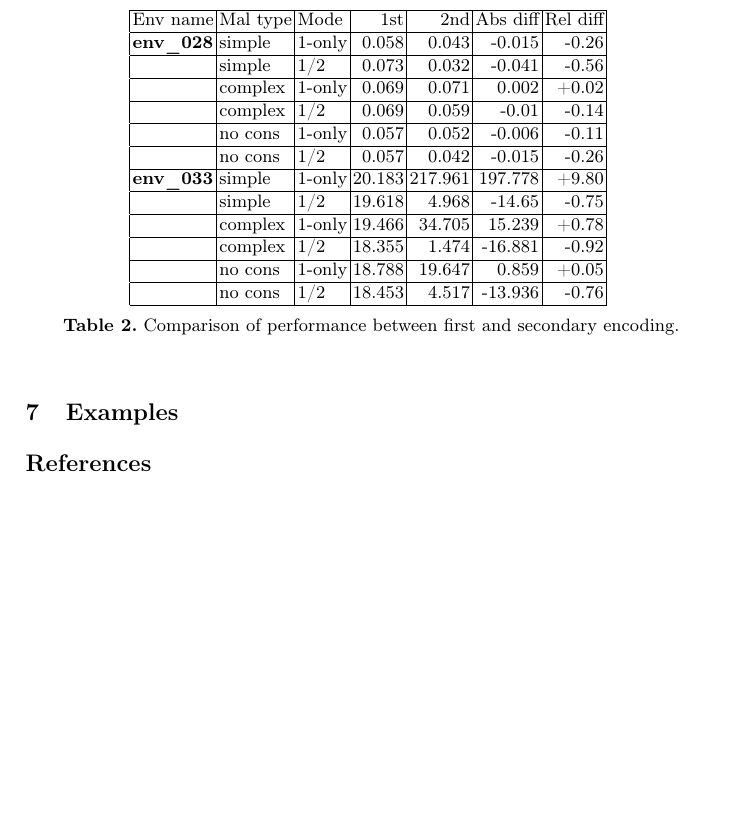
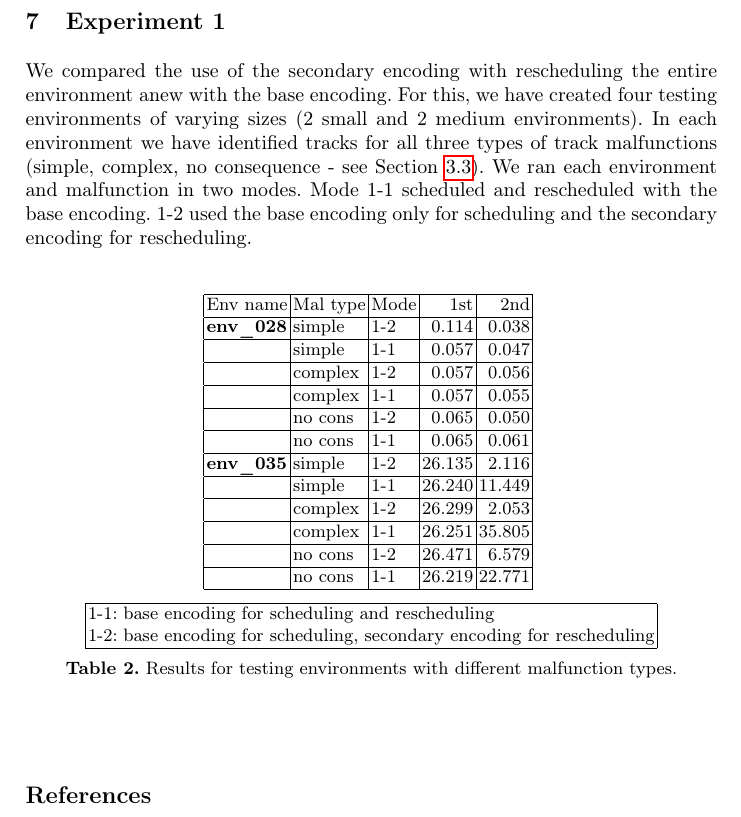
Before and after one commit to wug-on-praat/TRailMix, a LaTeX thesis (reports/group_report/samplepaper.tex): part of page 5 of 5, cut at the place of the change, the shorter picture padded with empty space. Compiled offline with pdfLaTeX.

Commit message:
rerun numbers added, first idea for experiment section

```diff
--- a/reports/group_report/samplepaper.tex
+++ b/reports/group_report/samplepaper.tex
@@ -12,6 +12,8 @@
 \usepackage{graphicx}
 % Used for displaying a sample figure. If possible, figure files should
 % be included in EPS format.
+
+\usepackage{hyperref}
 
 \usepackage{xcolor}
 \definecolor{codegreen}{rgb}{0,0.6,0}
@@ -260,35 +262,40 @@ Track malfunctions are a common real world issue in railway systems. It negative
 	\item handle unsatisfiable as a result of calculating after malfunction (?)
 \end{itemize}
 
-\section{Examples}
+\section{Experiment 1}
+We compared the use of the secondary encoding with rescheduling the entire environment anew with the base encoding. For this, we have created four testing environments of varying sizes (2 small and 2 medium environments). In each environment we have identified tracks for all three types of track malfunctions (simple, complex, no consequence - see Section \ref{encoding_2}). We ran each environment and malfunction in two modes. Mode 1-1 scheduled and rescheduled with the base encoding. 1-2 used the base encoding only for scheduling and the secondary encoding for rescheduling.
+
+
 
 \begin{table}[h!]
 	\centering
-	\begin{tabular}{|l|l|l|r|r|r|r|}
+	\begin{tabular}{|l|l|l|r|r|}
 		\hline
-		Env name & Mal type & Mode & 1st & 2nd & Abs diff & Rel diff \\ \hline
-		\textbf{env\_028} & simple & 1-only & 0.058 & 0.043 & -0.015 & -0.26 \\
-		\hline
-		{} & simple & 1/2 & 0.073 & 0.032 & -0.041 & -0.56 \\
-		\hline
-		{} & complex & 1-only & 0.069 & 0.071 & 0.002 & +0.02 \\
-		\hline
-		{} & complex & 1/2 & 0.069 & 0.059 & -0.01 & -0.14  \\
-		\hline
-		{} & no cons & 1-only & 0.057 & 0.052 & -0.006 & -0.11 \\
-		\hline
-		{} & no cons & 1/2 & 0.057 & 0.042 & -0.015 &  -0.26 \\
-		\hline
-		\textbf{env\_033} & simple & 1-only & 20.183 & 217.961 & 197.778 & +9.80 \\
-		\hline
-		{} & simple & 1/2 & 19.618 & 4.968 & -14.65 & -0.75 \\ \hline
-		{} & complex & 1-only & 19.466 & 34.705 & 15.239 & +0.78 \\ \hline
-		{} & complex & 1/2 & 18.355 & 1.474 & -16.881 & -0.92 \\ \hline
-		{} & no cons & 1-only & 18.788 & 19.647 & 0.859 & +0.05 \\ \hline
-		{} & no cons & 1/2 & 18.453 & 4.517 & -13.936 & -0.76 \\ \hline
+		Env name & Mal type & Mode & 1st & 2nd  \\ \hline
+		\textbf{env\_028} & simple & 1-2 & 0.114 & 0.038 \\ \hline
+		{} & simple & 1-1 & 0.057 & 0.047  \\ \hline
+		{} & complex & 1-2 & 0.057 & 0.056 \\ \hline
+		{} & complex & 1-1 & 0.057 & 0.055 \\ \hline
+		{} & no cons & 1-2 & 0.065 & 0.050 \\ \hline
+		{} & no cons & 1-1 & 0.065 & 0.061 \\ \hline
+		\textbf{env\_035} & simple & 1-2 & 26.135 & 2.116 \\ \hline
+		{} & simple & 1-1 & 26.240 & 11.449 \\ \hline
+		{} & complex & 1-2 & 26.299 & 2.053 \\ \hline
+		{} & complex & 1-1 & 26.251 & 35.805 \\ \hline
+		{} & no cons & 1-2 & 26.471 & 6.579  \\ \hline
+		{} & no cons & 1-1 & 26.219 & 22.771 \\ \hline
 	\end{tabular}
 \vspace{0.2cm}
-\caption{Comparison of performance between first and secondary encoding.}
+
+	\begin{tabular}{|l l|}
+		\hline
+		1-1: & base encoding for scheduling and rescheduling \\
+		1-2: & base encoding for scheduling, secondary encoding for rescheduling\\ \hline
+	\end{tabular}
+
+\vspace{0.2cm}
+
+\caption{Results for testing environments with different malfunction types.}
 \label{encodings}
 \end{table}
 
```
Also changed, not shown: reports/group_report/samplepaper.pdf, reports/group_report/samplepaper.tex (2 more changed lines), 4 other files.
